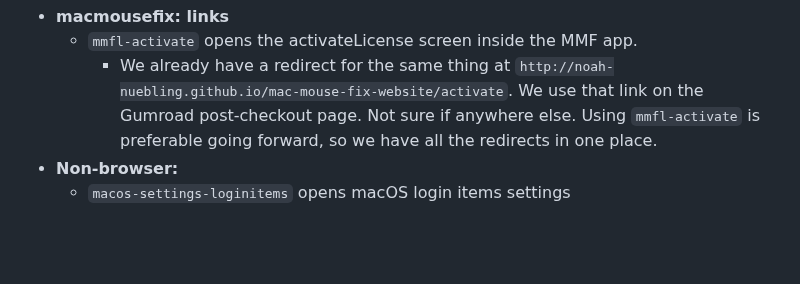
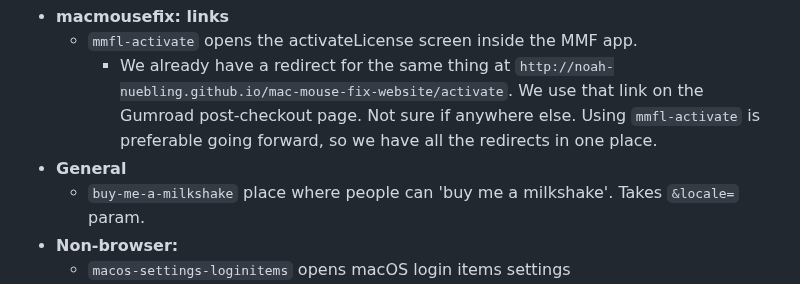
Before and after one commit to noah-nuebling/redirection-service, a Markdown page: README.md, the part around the change. Rendered like a GitHub page; blank space fills up the shorter version.

Commit message:
Added `buy-me-a-milkshake`

```diff
--- a/README.md
+++ b/README.md
@@ -47,6 +47,8 @@ Possible values for the `&target=` param:
 - **macmousefix: links**
   - `mmfl-activate` opens the activateLicense screen inside the MMF app.
     - We already have a redirect for the same thing at `http://noah-nuebling.github.io/mac-mouse-fix-website/activate`. We use that link on the Gumroad post-checkout page. Not sure if anywhere else. Using `mmfl-activate` is preferable going forward, so we have all the redirects in one place.
+- **General**
+  - `buy-me-a-milkshake` place where people can 'buy me a milkshake'. Takes `&locale=` param.
 - **Non-browser:**
   - `macos-settings-loginitems` opens macOS login items settings
   - `mailto-noah` Composes an email to my public email account.
```
